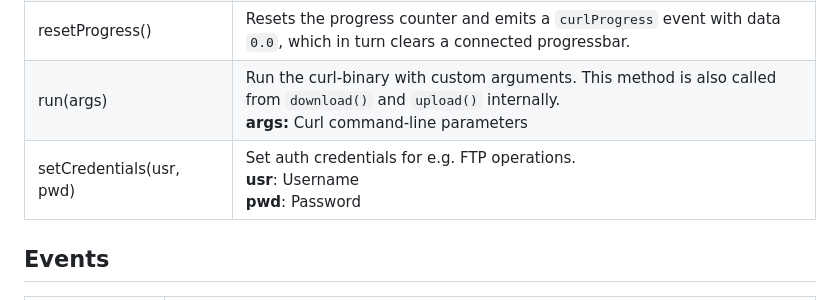
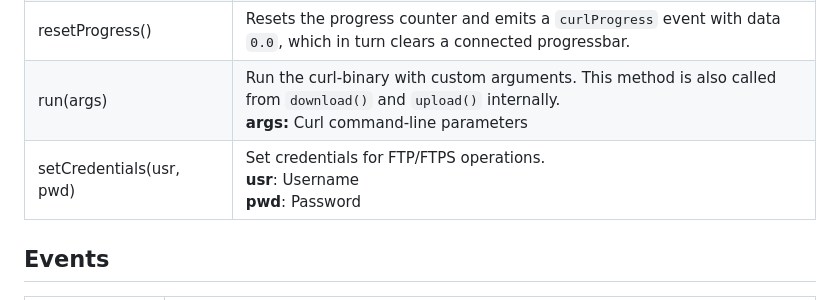
Before and after one commit to hschneider/neutralino-curl, a Markdown page: README.md, the part around the change. Rendered like a GitHub page.

```diff
--- a/README.md
+++ b/README.md
@@ -127,7 +127,7 @@ Read more about [the fantastic possibilites of curl here.](https://everything.cu
 | upload(src, dst)          | Upload a file via HTTP, HTTPS, FTP or FTPS. <br />**src:** File-path<br />**dst:** URL |
 | resetProgress()           | Resets the progress counter and emits a `curlProgress` event with data  `0.0`, which in turn clears a connected progressbar. |
 | run(args)                 | Run the curl-binary with custom arguments. This method is also called from `download()` and `upload()` internally.<br />**args:** Curl command-line parameters |
-| setCredentials(usr, pwd)  | Set auth credentials for e.g. FTP operations.<br />**usr**: Username<br />**pwd**: Password |
+| setCredentials(usr, pwd)  | Set credentials for FTP/FTPS operations.<br />**usr**: Username<br />**pwd**: Password |
 
 ## Events
 
```
